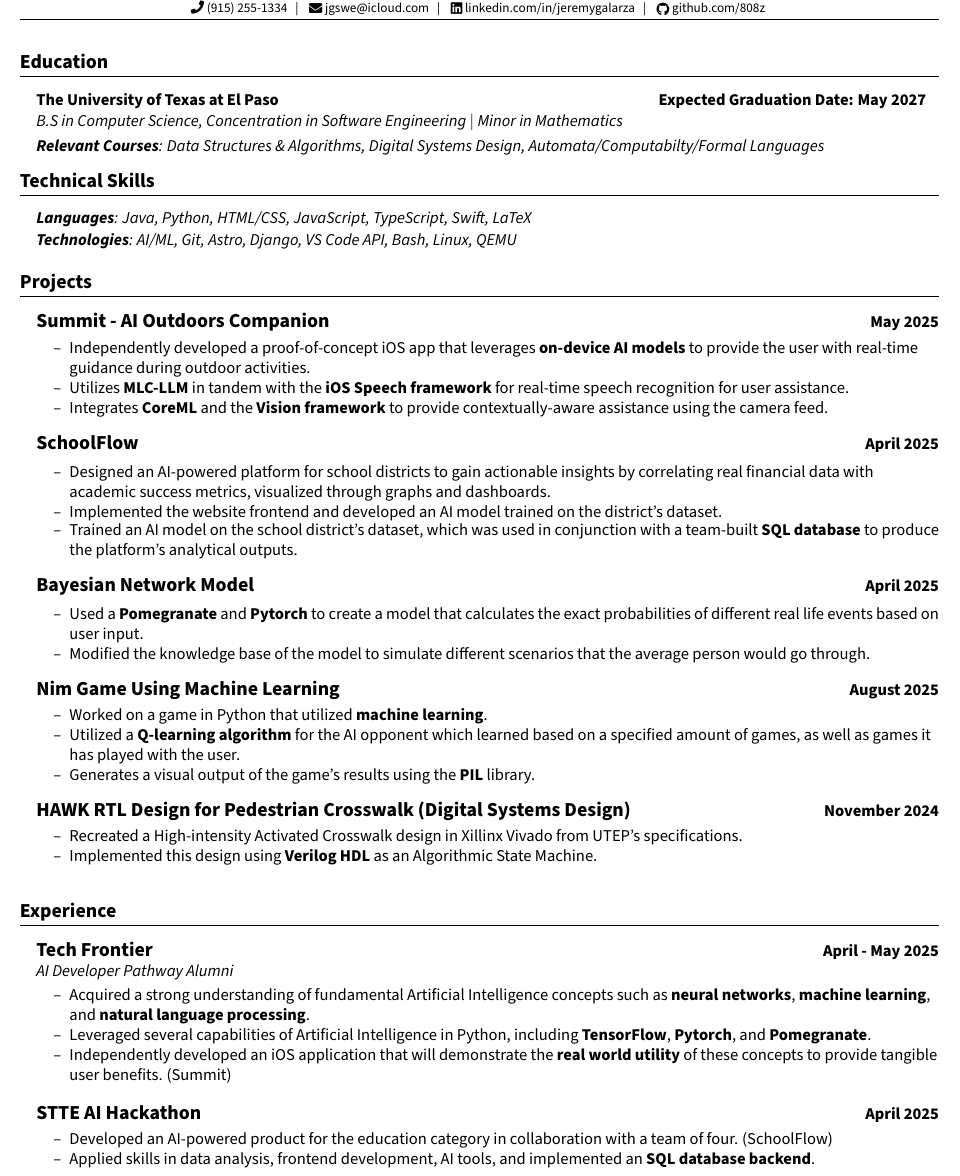
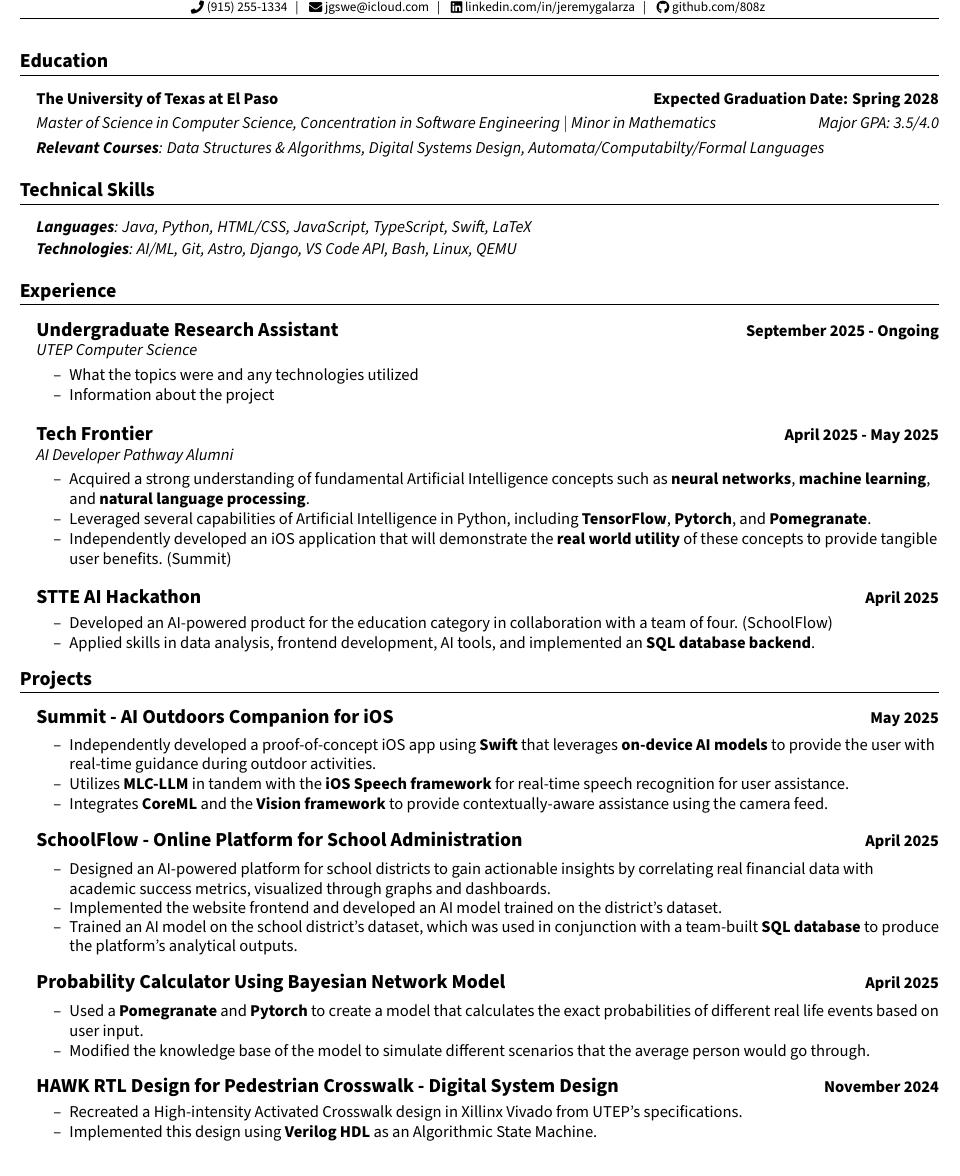
Before and after one commit to 808z/resume, a LaTeX CV (Resume.tex): part of the page, cut so that both start at the same text. Compiled offline with pdfLaTeX.

Commit message:
(style): revise based on feedback (mentor)

```diff
--- a/Resume.tex
+++ b/Resume.tex
@@ -27,13 +27,13 @@
   % Education %
   %-----------%
   \section{Education}
-  \headingBf{The University of Texas at El Paso \hspace{8.0cm}Expected Graduation Date: May 2027}{}
-  \vspace{1pt}
-  \headingIt{B.S in Computer Science, Concentration in Software Engineering $|$ Minor in Mathematics \hspace{7.9cm}}{}
+  \headingBf{The University of Texas at El Paso \hspace{7.9cm}Expected Graduation Date: Spring 2028}{}
+  \vspace{3pt}
+  \headingIt{Master of Science in Computer Science, Concentration in Software Engineering $|$ Minor in Mathematics \hspace{2.1cm}Major GPA: 3.5/4.0}{} % TODO fix meeee
   \vspace{3pt}
   \headingIt{\textbf{Relevant Courses}: Data Structures \& Algorithms, Digital Systems Design, Automata/Computabilty/Formal Languages}{}
   %\\\hspace{0.3cm}Discrete Mathematics, Matrix Algebra, Probability and Statistics}{}
-  \vspace{-2pt}
+  \vspace{2pt}
 
   %--------%
   % Skills %
@@ -46,65 +46,21 @@
   %\headingIt{\textbf{Certifications}: Microsoft Office (MOS), Adobe Creative Suite }{}
 
   %------------%
-  %  Projects  %
-  %------------%
-  \section{\large{Projects}}
-
-  \vspace{0pt}
-  \headingBf{\large{Summit - AI Outdoors Companion}}{May 2025}
-  \begin{resume_list}
-    \vspace{1pt}
-    \item Independently developed a proof-of-concept iOS app that leverages \textbf{on-device AI models} to provide the user with real-time guidance during outdoor activities.
-    \vspace{1pt}
-    \item Utilizes \textbf{MLC-LLM} in tandem with the \textbf{iOS Speech framework} for real-time speech recognition for user assistance.
-    \vspace{1pt}
-    \item Integrates \textbf{CoreML} and the \textbf{Vision framework} to provide contextually-aware assistance using the camera feed.
-  \end{resume_list}
-
-  \vspace{0pt}
-  \headingBf{\large{SchoolFlow}}{April 2025}
-  \begin{resume_list}
-    \vspace{2pt}
-    \item Designed an AI-powered platform for school districts to gain actionable insights by correlating real financial data with academic success metrics, visualized through graphs and dashboards.
-    \vspace{1pt}
-    \item Implemented the website frontend and developed an AI model trained on the district's dataset.
-    \item Trained an AI model on the school district's dataset, which was used in conjunction with a team-built \textbf{SQL database} to produce the platform's analytical outputs.
-  \end{resume_list}
-
-  \vspace{0pt}
-  \headingBf{\large{Bayesian Network Model}}{April 2025}
-  \begin{resume_list}
-    \vspace{2pt}
-    \item Used a \textbf{Pomegranate} and \textbf{Pytorch} to create a model that calculates the exact probabilities of different real life events based on user input.
-    \vspace{1pt}
-    \item Modified the knowledge base of the model to simulate different scenarios that the average person would go through.
-  \end{resume_list}
-
-  \vspace{0pt}
-  \headingBf{\large{Nim Game Using Machine Learning}}{August 2025}
-  \begin{resume_list}
-    \item Worked on a game in Python that utilized \textbf{machine learning}.
-    \vspace{1pt}
-    \item Utilized a \textbf{Q-learning algorithm} for the AI opponent which learned based on a specified amount of games, as well as games it has played with the user.
-    \vspace{1pt}
-    \item Generates a visual output of the game's results using the \textbf{PIL} library.
-  \end{resume_list}
-
-  \vspace{0pt}
-  \headingBf{\large{HAWK RTL Design for Pedestrian Crosswalk (Digital Systems Design)}}{November 2024}
-  \begin{resume_list}
-    \item Recreated a High-intensity Activated Crosswalk design in Xillinx Vivado from UTEP's specifications.
-    \vspace{1pt}
-    \item Implemented this design using \textbf{Verilog HDL} as an Algorithmic State Machine.
-  \end{resume_list}
-
-  %------------%
   % Experience %
   %------------%
   \vspace{0pt}
   \section{Experience}
 
-  \headingBf{\large{Tech Frontier}}{April - May 2025}
+  \headingBf{\large{Undergraduate Research Assistant}}{September 2025 - Ongoing}
+  \headingIt{UTEP Computer Science}{}
+  \begin{resume_list}
+    \item What the topics were and any technologies utilized
+    \vspace{1pt}
+    \item Information about the project
+    \vspace{2pt}
+  \end{resume_list}
+
+  \headingBf{\large{Tech Frontier}}{April 2025 - May 2025}
   \headingIt{AI Developer Pathway Alumni}{}
   \begin{resume_list}
     \item Acquired a strong understanding of fundamental Artificial Intelligence concepts such as \textbf{neural networks}, \textbf{machine learning}, and \textbf{natural language processing}.
@@ -122,6 +78,60 @@
     \item Applied skills in data analysis, frontend development, AI tools, and implemented an \textbf{SQL database backend}.
     \vspace{-2pt}
   \end{resume_list}
+
+  %------------%
+  %  Projects  %
+  %------------%
+  \section{\large{Projects}}
+
+  \vspace{0pt}
+  \headingBf{\large{Summit - AI Outdoors Companion for iOS}}{May 2025}
+  \begin{resume_list}
+    \vspace{1pt}
+    \item Independently developed a proof-of-concept iOS app using \textbf{Swift} that leverages \textbf{on-device AI models} to provide the user with real-time guidance during outdoor activities.
+    \vspace{1pt}
+    \item Utilizes \textbf{MLC-LLM} in tandem with the \textbf{iOS Speech framework} for real-time speech recognition for user assistance.
+    \vspace{1pt}
+    \item Integrates \textbf{CoreML} and the \textbf{Vision framework} to provide contextually-aware assistance using the camera feed.
+  \end{resume_list}
+
+  \vspace{0pt}
+  \headingBf{\large{SchoolFlow - Online Platform for School Administration}}{April 2025}
+  \begin{resume_list}
+    \vspace{2pt}
+    \item Designed an AI-powered platform for school districts to gain actionable insights by correlating real financial data with academic success metrics, visualized through graphs and dashboards.
+    \vspace{1pt}
+    \item Implemented the website frontend and developed an AI model trained on the district's dataset.
+    \item Trained an AI model on the school district's dataset, which was used in conjunction with a team-built \textbf{SQL database} to produce the platform's analytical outputs.
+  \end{resume_list}
+
+  \vspace{0pt}
+  \headingBf{\large{Probability Calculator Using Bayesian Network Model}}{April 2025}
+  \begin{resume_list}
+    \vspace{2pt}
+    \item Used a \textbf{Pomegranate} and \textbf{Pytorch} to create a model that calculates the exact probabilities of different real life events based on user input.
+    \vspace{1pt}
+    \item Modified the knowledge base of the model to simulate different scenarios that the average person would go through.
+  \end{resume_list}
+
+  % \vspace{0pt}
+  % \headingBf{\large{Nim Game Using Machine Learning}}{August 2025}
+  % \begin{resume_list}
+  %   \item Worked on a game in Python that utilized \textbf{machine learning}.
+  %   \vspace{1pt}
+  %   \item Utilized a \textbf{Q-learning algorithm} for the AI opponent which learned based on a specified amount of games, as well as games it has played with the user.
+  %   \vspace{1pt}
+  %   \item Generates a visual output of the game's results using the \textbf{PIL} library.
+  % \end{resume_list}
+
+  \vspace{0pt}
+  \headingBf{\large{HAWK RTL Design for Pedestrian Crosswalk - Digital System Design}}{November 2024}
+  \begin{resume_list}
+    \item Recreated a High-intensity Activated Crosswalk design in Xillinx Vivado from UTEP's specifications.
+    \vspace{1pt}
+    \item Implemented this design using \textbf{Verilog HDL} as an Algorithmic State Machine.
+  \end{resume_list}
+
 
 \end{document}
 
```
Also changed, not shown: Resume.pdf, Resume.tex (6 more changed lines).
